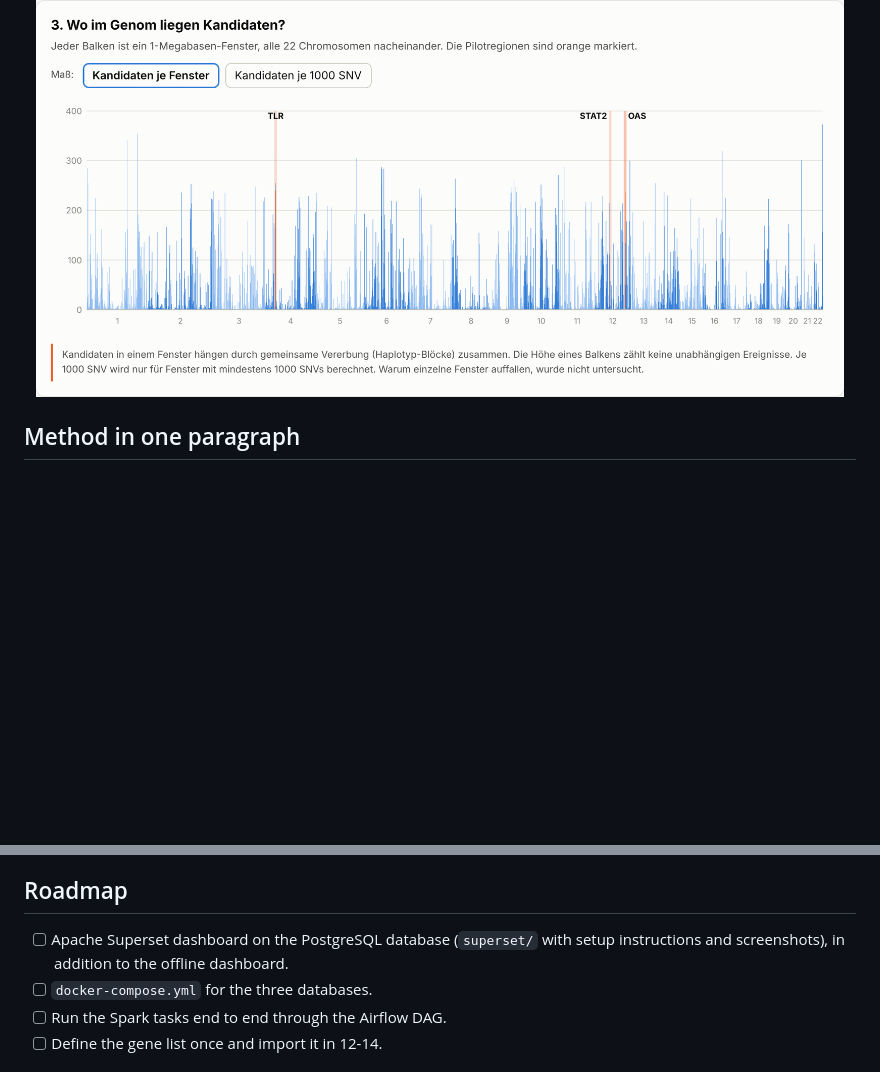
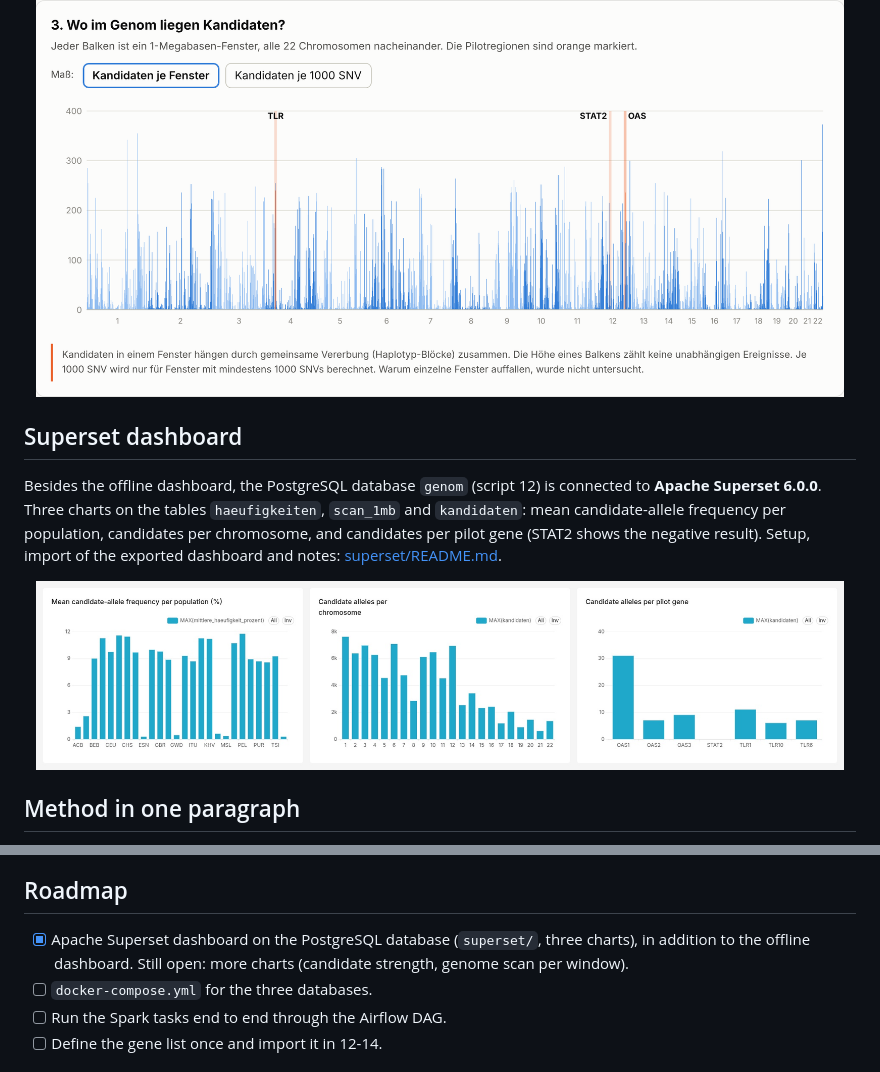
Before and after one commit to HeikoHan72/human-evolution-pipeline, a Markdown page: README.md, 2 parts joined by grey strips. GitHub-like rendering; pictures changed too: superset/dashboard.jpg (added); blank space fills up the shorter version.

Commit message:
Add Superset dashboard export and setup guide

```diff
--- a/README.md
+++ b/README.md
@@ -53,6 +53,17 @@ The results are **hints on candidate alleles in regions, not a genome-wide Neand
 </p>
 <p align="center">
   <img src="docs/img/ergebnis_scan.png" width="97%" alt="Genome scan in 1 Mb windows">
+</p>
+
+## Superset dashboard
+
+Besides the offline dashboard, the PostgreSQL database `genom` (script 12) is connected to **Apache Superset 6.0.0**.
+Three charts on the tables `haeufigkeiten`, `scan_1mb` and `kandidaten`: mean candidate-allele frequency per
+population, candidates per chromosome, and candidates per pilot gene (STAT2 shows the negative result).
+Setup, import of the exported dashboard and notes: [superset/README.md](superset/README.md).
+
+<p align="center">
+  <img src="superset/dashboard.jpg" width="97%" alt="Superset dashboard with three charts">
 </p>
 
 ## Method in one paragraph
@@ -175,8 +186,8 @@ Stated plainly, because they matter more than the headline numbers:
 
 ## Roadmap
 
-- [ ] Apache Superset dashboard on the PostgreSQL database (`superset/` with setup instructions and screenshots),
-      in addition to the offline dashboard.
+- [x] Apache Superset dashboard on the PostgreSQL database (`superset/`, three charts), in addition to the
+      offline dashboard. Still open: more charts (candidate strength, genome scan per window).
 - [ ] `docker-compose.yml` for the three databases.
 - [ ] Run the Spark tasks end to end through the Airflow DAG.
 - [ ] Define the gene list once and import it in 12-14.
```
Also changed, not shown: superset/README.md (added, +75 -0 lines), 9 other files.
